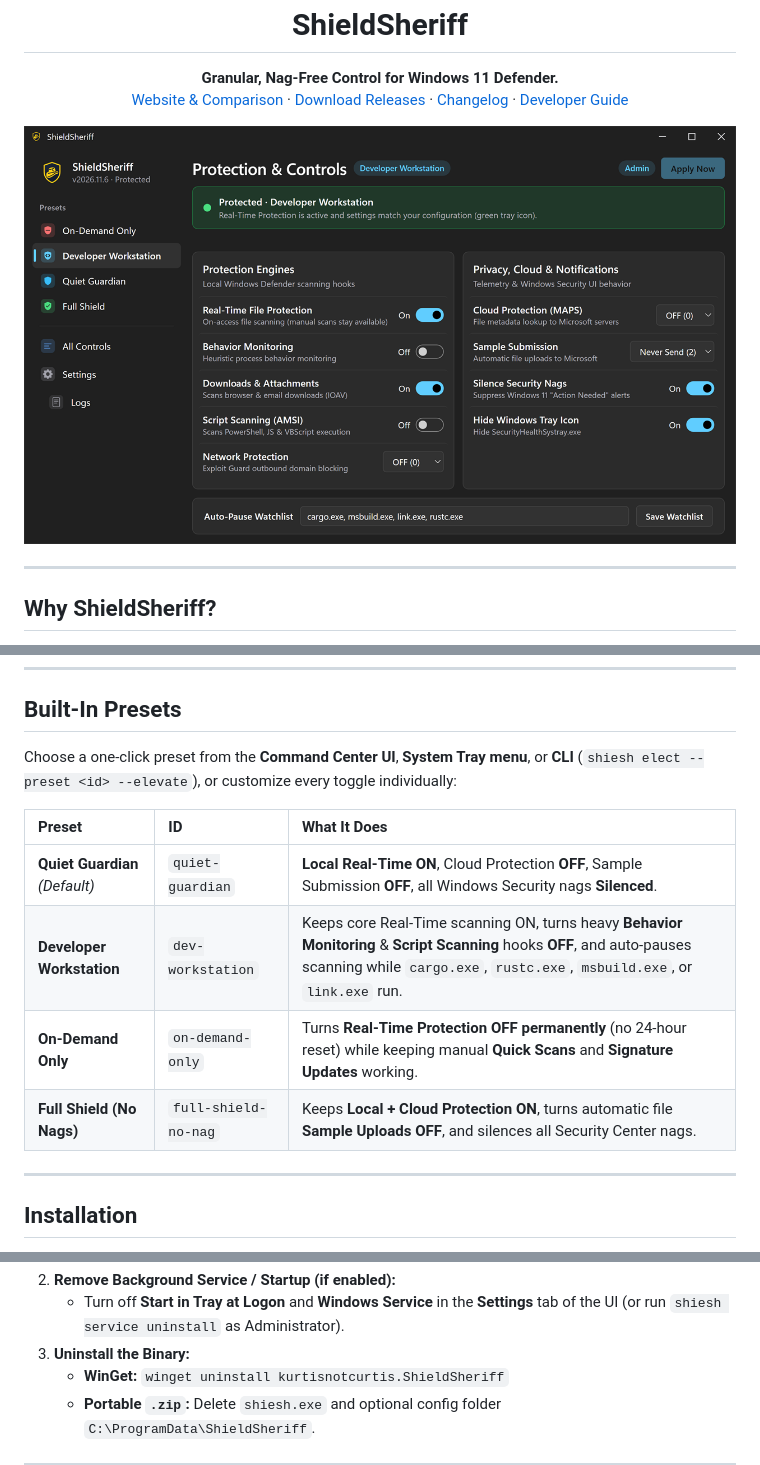
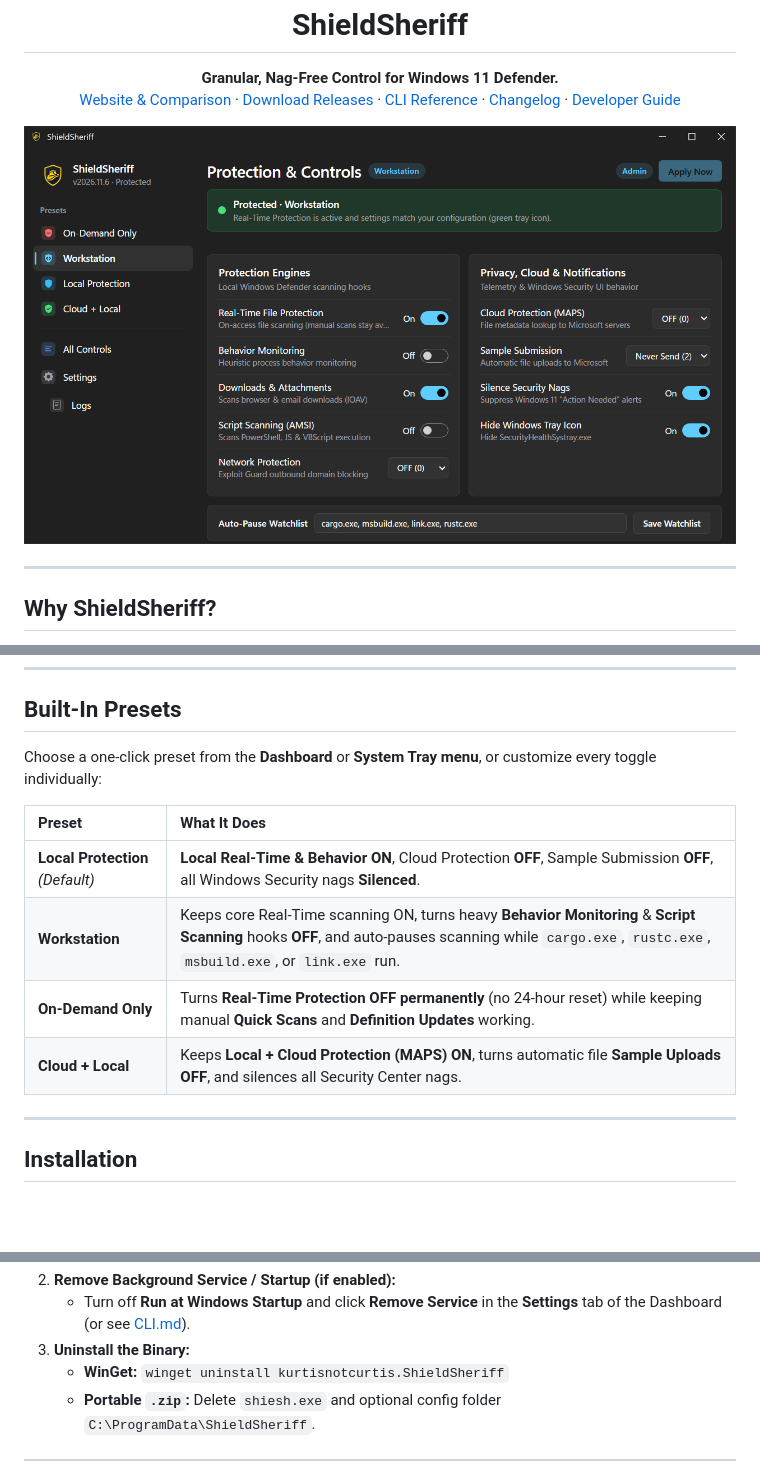
Before and after one commit to kurtisnotcurtis/shieldsheriff, a Markdown page: README.md, 3 parts joined by grey strips. Rendered like a GitHub page; pictures changed too: site/preview.png; blank space fills up the shorter version.

Commit message:
Simplify copy, presets, CLI verbs, and site quickstart

```diff
--- a/README.md
+++ b/README.md
@@ -8,6 +8,7 @@
   <strong>Granular, Nag-Free Control for Windows 11 Defender.</strong><br />
   <a href="https://kurtisnotcurtis.github.io/shieldsheriff/">Website &amp; Comparison</a> ·
   <a href="https://github.com/kurtisnotcurtis/shieldsheriff/releases">Download Releases</a> ·
+  <a href="CLI.md">CLI Reference</a> ·
   <a href="CHANGELOG.md">Changelog</a> ·
   <a href="DEVELOPMENT.md">Developer Guide</a>
 </p>
@@ -33,14 +34,14 @@ Windows 11's built-in Microsoft Defender (`MsMpEng.exe`) is a capable local anti
 
 ## Built-In Presets
 
-Choose a one-click preset from the **Command Center UI**, **System Tray menu**, or **CLI** (`shiesh elect --preset <id> --elevate`), or customize every toggle individually:
+Choose a one-click preset from the **Dashboard** or **System Tray menu**, or customize every toggle individually:
 
-| Preset | ID | What It Does |
-| :--- | :--- | :--- |
-| **Quiet Guardian** *(Default)* | `quiet-guardian` | **Local Real-Time ON**, Cloud Protection **OFF**, Sample Submission **OFF**, all Windows Security nags **Silenced**. |
-| **Developer Workstation** | `dev-workstation` | Keeps core Real-Time scanning ON, turns heavy **Behavior Monitoring** & **Script Scanning** hooks **OFF**, and auto-pauses scanning while `cargo.exe`, `rustc.exe`, `msbuild.exe`, or `link.exe` run. |
-| **On-Demand Only** | `on-demand-only` | Turns **Real-Time Protection OFF permanently** (no 24-hour reset) while keeping manual **Quick Scans** and **Signature Updates** working. |
-| **Full Shield (No Nags)** | `full-shield-no-nag` | Keeps **Local + Cloud Protection ON**, turns automatic file **Sample Uploads OFF**, and silences all Security Center nags. |
+| Preset | What It Does |
+| :--- | :--- |
+| **Local Protection** *(Default)* | **Local Real-Time &amp; Behavior ON**, Cloud Protection **OFF**, Sample Submission **OFF**, all Windows Security nags **Silenced**. |
+| **Workstation** | Keeps core Real-Time scanning ON, turns heavy **Behavior Monitoring** &amp; **Script Scanning** hooks **OFF**, and auto-pauses scanning while `cargo.exe`, `rustc.exe`, `msbuild.exe`, or `link.exe` run. |
+| **On-Demand Only** | Turns **Real-Time Protection OFF permanently** (no 24-hour reset) while keeping manual **Quick Scans** and **Definition Updates** working. |
+| **Cloud + Local** | Keeps **Local + Cloud Protection (MAPS) ON**, turns automatic file **Sample Uploads OFF**, and silences all Security Center nags. |
 
 ---
 
@@ -132,5 +90,5 @@ shiesh service uninstall
 2. **Remove Background Service / Startup (if enabled):**
-   - Turn off **Start in Tray at Logon** and **Windows Service** in the **Settings** tab of the UI (or run `shiesh service uninstall` as Administrator).
+   - Turn off **Run at Windows Startup** and click **Remove Service** in the **Settings** tab of the Dashboard (or see [CLI.md](CLI.md)).
 3. **Uninstall the Binary:**
    - **WinGet:** `winget uninstall kurtisnotcurtis.ShieldSheriff`
    - **Portable `.zip`:** Delete `shiesh.exe` and optional config folder `C:\ProgramData\ShieldSheriff`.
```
Also changed, not shown: other parts of README.md (+9 -52 lines), CLI.md (added, +95 -0 lines), 14 other files.
